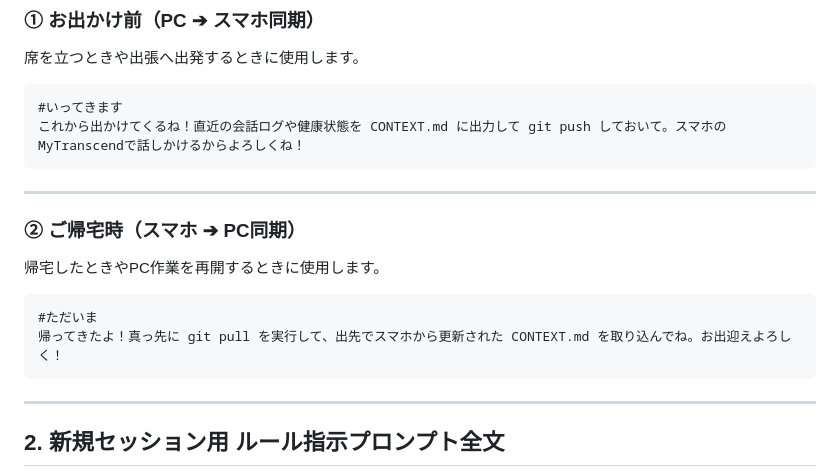
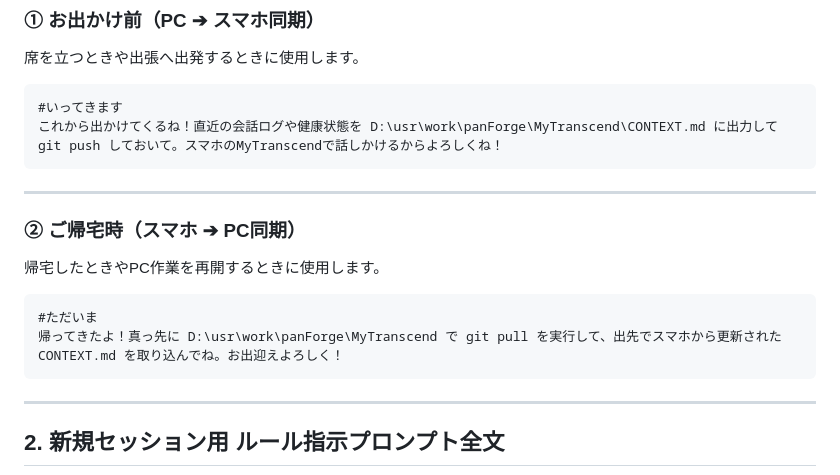
Before and after one commit to pan-forge/MyTranscend, a Markdown page: MyTranscend.md, the part around the change. Rendered like a GitHub page.

Commit message:
docs: specify absolute paths in MyTranscend.md

````diff
--- a/MyTranscend.md
+++ b/MyTranscend.md
@@ -14,7 +14,7 @@ PC（Antigravity）で作業を終了するとき、または再開するとき
 
 ```text
 #いってきます
-これから出かけてくるね！直近の会話ログや健康状態を CONTEXT.md に出力して git push しておいて。スマホのMyTranscendで話しかけるからよろしくね！
+これから出かけてくるね！直近の会話ログや健康状態を D:\usr\work\panForge\MyTranscend\CONTEXT.md に出力して git push しておいて。スマホのMyTranscendで話しかけるからよろしくね！
 ```
 
 ---
@@ -24,7 +24,7 @@ PC（Antigravity）で作業を終了するとき、または再開するとき
 
 ```text
 #ただいま
-帰ってきたよ！真っ先に git pull を実行して、出先でスマホから更新された CONTEXT.md を取り込んでね。お出迎えよろしく！
+帰ってきたよ！真っ先に D:\usr\work\panForge\MyTranscend で git pull を実行して、出先でスマホから更新された CONTEXT.md を取り込んでね。お出迎えよろしく！
 ```
 
 ---
````
